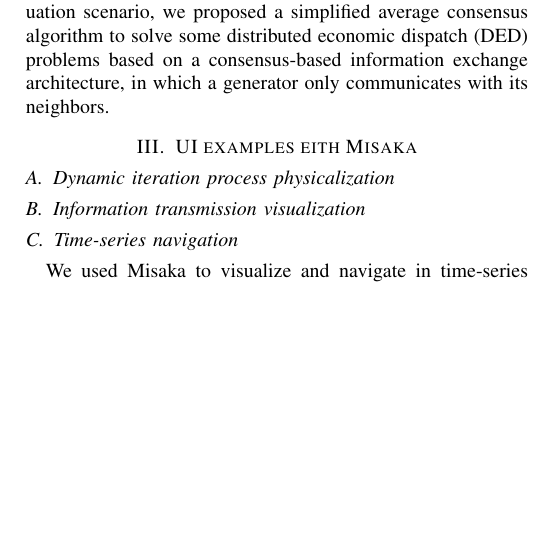
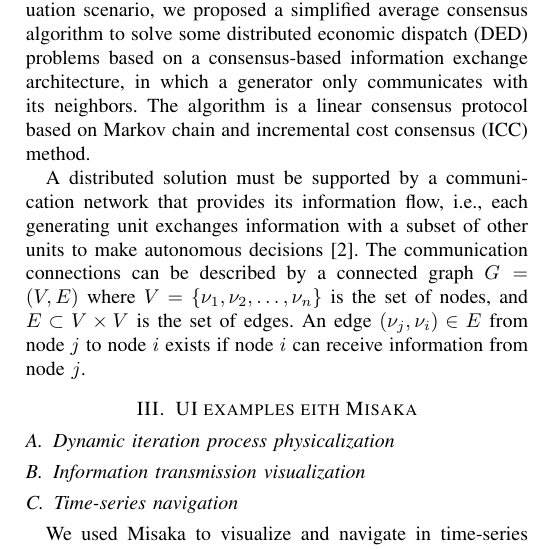
Before and after one commit to TingliangZhang/Misaka-Conference, a LaTeX paper (Misaka.tex): part of one column of page 2 of 2, cut so that both start at the same text, the shorter picture padded with empty space. Compiled offline with pdfLaTeX; a missing font is replaced by an installed copy or a similar font; a LaTeX package or settings file that is missing is left out.

Commit message:
Update Misaka.tex

```diff
--- a/Misaka.tex
+++ b/Misaka.tex
@@ -76,7 +76,10 @@ Furthermore, as benefits, Misaka:
 
 \section{Test Algorithm Explanation}
 
-To explain Misaka usage in real smart grid algorithm evaluation scenario, we proposed a simplified average consensus algorithm to solve some distributed economic dispatch (DED) problems based on a consensus-based information exchange architecture, in which a generator only communicates with its neighbors.
+To explain Misaka usage in real smart grid algorithm evaluation scenario, we proposed a simplified average consensus algorithm to solve some distributed economic dispatch (DED) problems based on a consensus-based information exchange architecture, in which a generator only communicates with its neighbors. The algorithm is a linear consensus protocol based on Markov chain and incremental cost consensus (ICC) method.
+
+A distributed solution must be supported by a communication network that provides its information flow, i.e., each generating unit exchanges information with a subset of other units to make autonomous decisions\cite{binetti2013distributed}. The communication connections can be described by a connected graph $G=(V, E)$ where $V=\left\{\nu_{1}, \nu_{2}, \ldots, \nu_{n}\right\}$ is the set of nodes, and $E \subset V \times V$
+is the set of edges. An edge $\left(\nu_{j}, \nu_{i}\right) \in E$ from node $j$ to node $i$ exists if node $i$ can receive information from node $j$.
 
 \section{UI examples eith Misaka}
 
```
